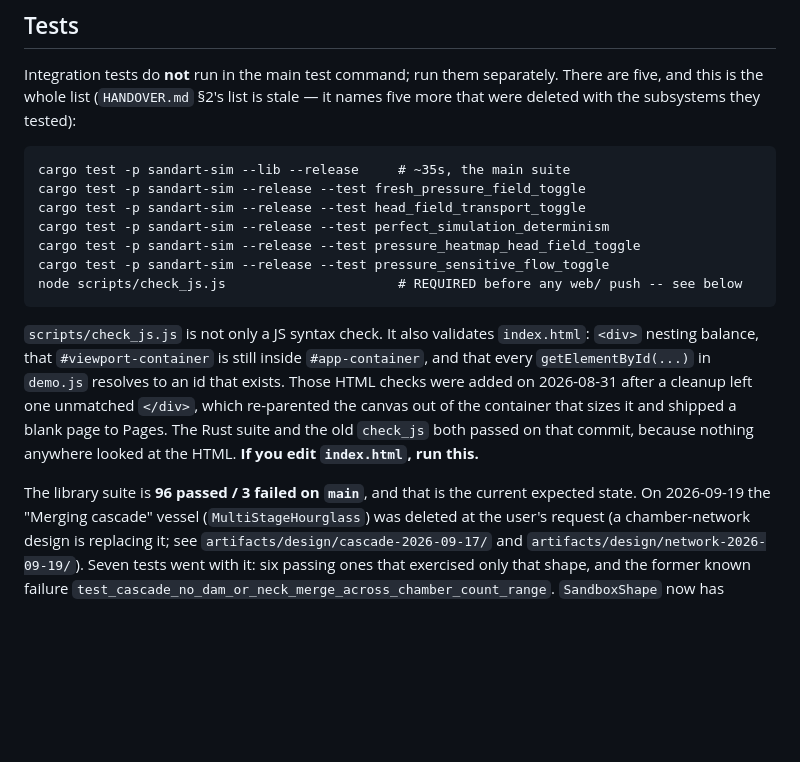
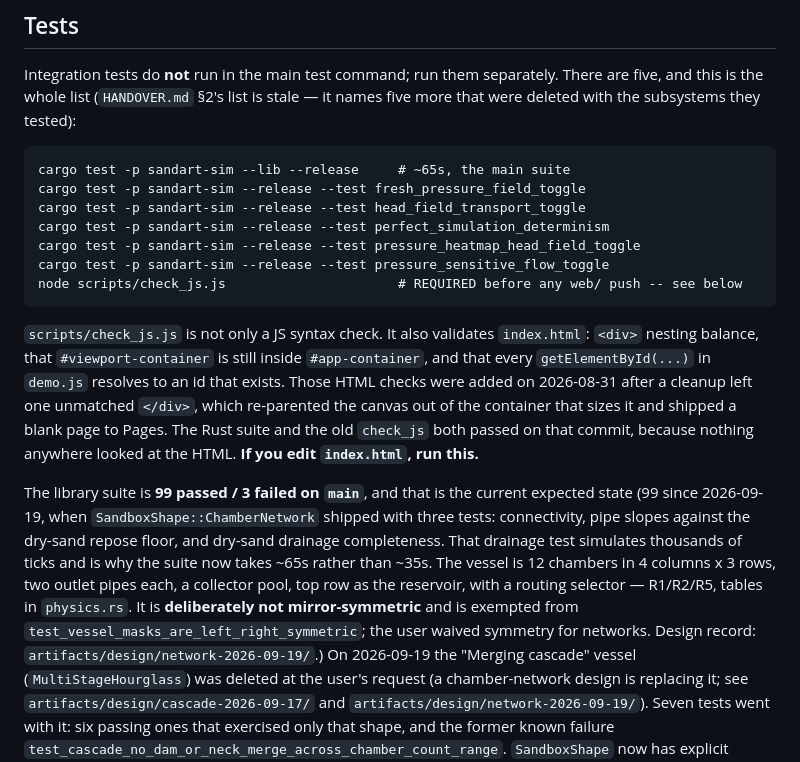
Before and after one commit to tanaeem-moosa/sandart, a Markdown page: CLAUDE.md, the part around the change. GitHub-like rendering; blank space fills up the shorter version.

Commit message:
CLAUDE.md: lib suite is 99/3 with the chamber-network vessel
Records the new shape's three tests, why the suite runtime roughly doubled, and that the vessel is
deliberately exempt from the mirror-symmetry test.

Co-Authored-By: Claude Opus 5 <noreply@anthropic.com>
Claude-Session: https://claude.ai/code/session_01Vo6vacmEhoPEXr8TXBaqkQ

````diff
--- a/CLAUDE.md
+++ b/CLAUDE.md
@@ -42,7 +42,7 @@ and this is the whole list (`HANDOVER.md` §2's list is stale — it names five
 with the subsystems they tested):
 
 ```
-cargo test -p sandart-sim --lib --release     # ~35s, the main suite
+cargo test -p sandart-sim --lib --release     # ~65s, the main suite
 cargo test -p sandart-sim --release --test fresh_pressure_field_toggle
 cargo test -p sandart-sim --release --test head_field_transport_toggle
 cargo test -p sandart-sim --release --test perfect_simulation_determinism
@@ -59,7 +59,14 @@ container that sizes it and shipped a blank page to Pages. The Rust suite and th
 both passed on that commit, because nothing anywhere looked at the HTML. **If you edit
 `index.html`, run this.**
 
-The library suite is **96 passed / 3 failed on `main`**, and that is the current expected state.
+The library suite is **99 passed / 3 failed on `main`**, and that is the current expected state
+(99 since 2026-09-19, when `SandboxShape::ChamberNetwork` shipped with three tests: connectivity,
+pipe slopes against the dry-sand repose floor, and dry-sand drainage completeness. That drainage
+test simulates thousands of ticks and is why the suite now takes ~65s rather than ~35s. The vessel
+is 12 chambers in 4 columns x 3 rows, two outlet pipes each, a collector pool, top row as the
+reservoir, with a routing selector — R1/R2/R5, tables in `physics.rs`. It is **deliberately not
+mirror-symmetric** and is exempted from `test_vessel_masks_are_left_right_symmetric`; the user
+waived symmetry for networks. Design record: `artifacts/design/network-2026-09-19/`.)
 On 2026-09-19 the "Merging cascade" vessel (`MultiStageHourglass`) was deleted at the user's request
 (a chamber-network design is replacing it; see `artifacts/design/cascade-2026-09-17/` and
 `artifacts/design/network-2026-09-19/`). Seven tests went with it: six passing ones that exercised
````
